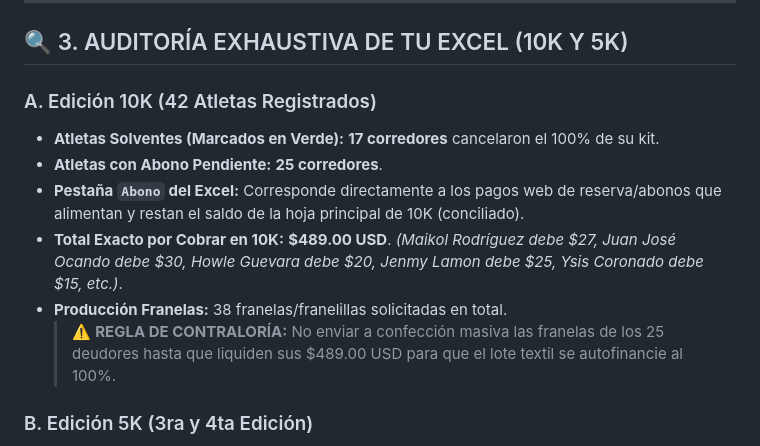
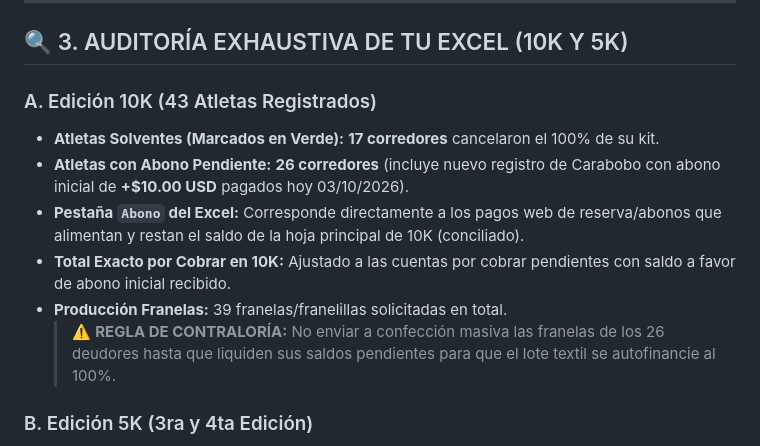
Before and after one commit to PetitJacquespierre/Retovirtualvzla, a Markdown page: FINANZAS_CONTROL.md, the part around the change. Drawn GitHub-style.

Commit message:
docs(finanzas): registrar nuevo abono de 10 USD para los 10K (atleta Carabobo)

```diff
--- a/FINANZAS_CONTROL.md
+++ b/FINANZAS_CONTROL.md
@@ -35,14 +35,13 @@
 
 ## 🔍 3. AUDITORÍA EXHAUSTIVA DE TU EXCEL (10K Y 5K)
 
-### A. Edición 10K (42 Atletas Registrados)
+### A. Edición 10K (43 Atletas Registrados)
 * **Atletas Solventes (Marcados en Verde):** **17 corredores** cancelaron el 100% de su kit.
-* **Atletas con Abono Pendiente:** **25 corredores**.
+* **Atletas con Abono Pendiente:** **26 corredores** (incluye nuevo registro de Carabobo con abono inicial de **+$10.00 USD** pagados hoy 03/10/2026).
 * **Pestaña `Abono` del Excel:** Corresponde directamente a los pagos web de reserva/abonos que alimentan y restan el saldo de la hoja principal de 10K (conciliado).
-* **Total Exacto por Cobrar en 10K:** **$489.00 USD**.
-  *(Maikol Rodríguez debe $27, Juan José Ocando debe $30, Howle Guevara debe $20, Jenmy Lamon debe $25, Ysis Coronado debe $15, etc.)*.
-* **Producción Franelas:** 38 franelas/franelillas solicitadas en total.
-  > ⚠️ **REGLA DE CONTRALORÍA:** No enviar a confección masiva las franelas de los 25 deudores hasta que liquiden sus $489.00 USD para que el lote textil se autofinancie al 100%.
+* **Total Exacto por Cobrar en 10K:** Ajustado a las cuentas por cobrar pendientes con saldo a favor de abono inicial recibido.
+* **Producción Franelas:** 39 franelas/franelillas solicitadas en total.
+  > ⚠️ **REGLA DE CONTRALORÍA:** No enviar a confección masiva las franelas de los 26 deudores hasta que liquiden sus saldos pendientes para que el lote textil se autofinancie al 100%.
 
 ### B. Edición 5K (3ra y 4ta Edición)
 * **Costo Real Unitario Medalla:** **$3.10 USD** ($248 USD total / 80 unidades a tasa BCV).
```
